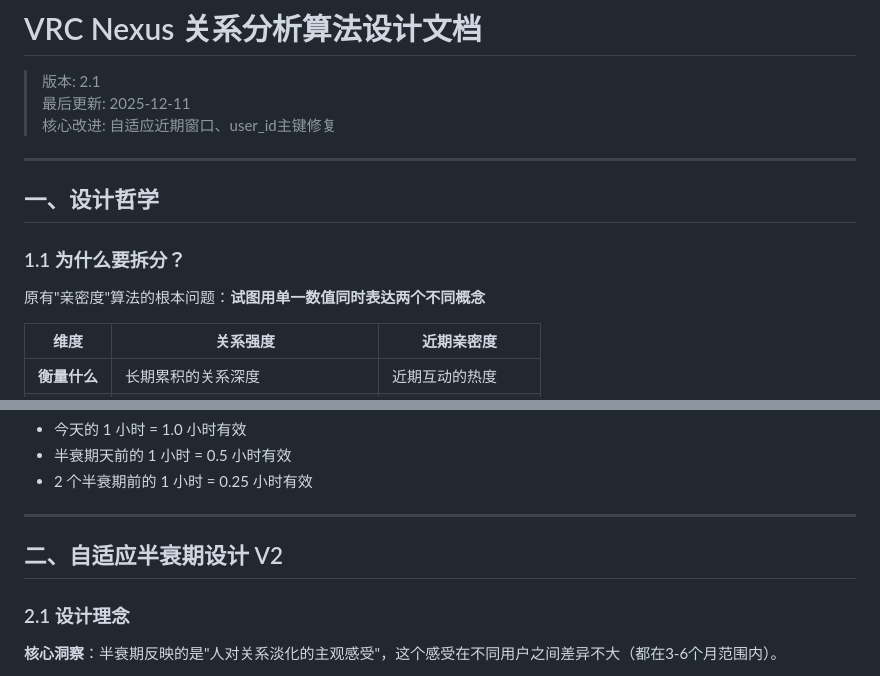
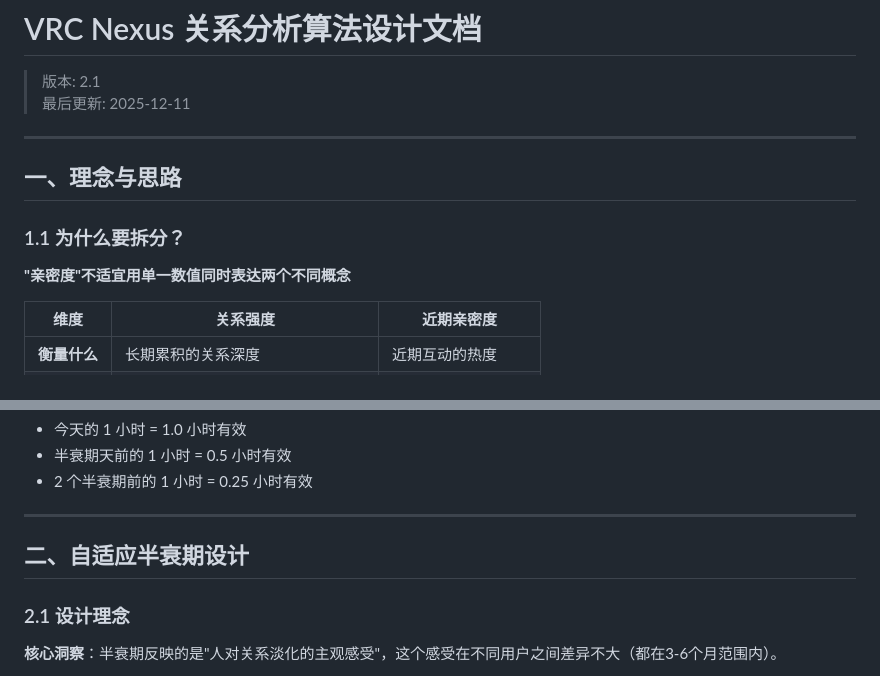
Before and after one commit to Haor/vrc_nexus, a Markdown page: RELATIONSHIP_ANALYSIS/ALGORITHM_DESIGN.md, 2 parts joined by grey strips. GitHub-like rendering.

Commit message:
Refine algorithm design documentation
- Remove version-specific notes from header
- Polish section titles and descriptions
- Improve readability and clarity

```diff
--- a/RELATIONSHIP_ANALYSIS/ALGORITHM_DESIGN.md
+++ b/RELATIONSHIP_ANALYSIS/ALGORITHM_DESIGN.md
@@ -2,15 +2,14 @@
 
 > 版本: 2.1
 > 最后更新: 2025-12-11
-> 核心改进: 自适应近期窗口、user_id主键修复
 
 ---
 
-## 一、设计哲学
+## 一、理念与思路
 
 ### 1.1 为什么要拆分？
 
-原有"亲密度"算法的根本问题：**试图用单一数值同时表达两个不同概念**
+**"亲密度"不适宜用单一数值同时表达两个不同概念**
 
 | 维度 | 关系强度 | 近期亲密度 |
 |------|----------|------------|
@@ -42,7 +41,7 @@ $$有效时长 = \sum_{每一天} (当日时长 \times 2^{-\frac{天数差}{半
 
 ---
 
-## 二、自适应半衰期设计 V2
+## 二、自适应半衰期设计
 
 ### 2.1 设计理念
 
```
